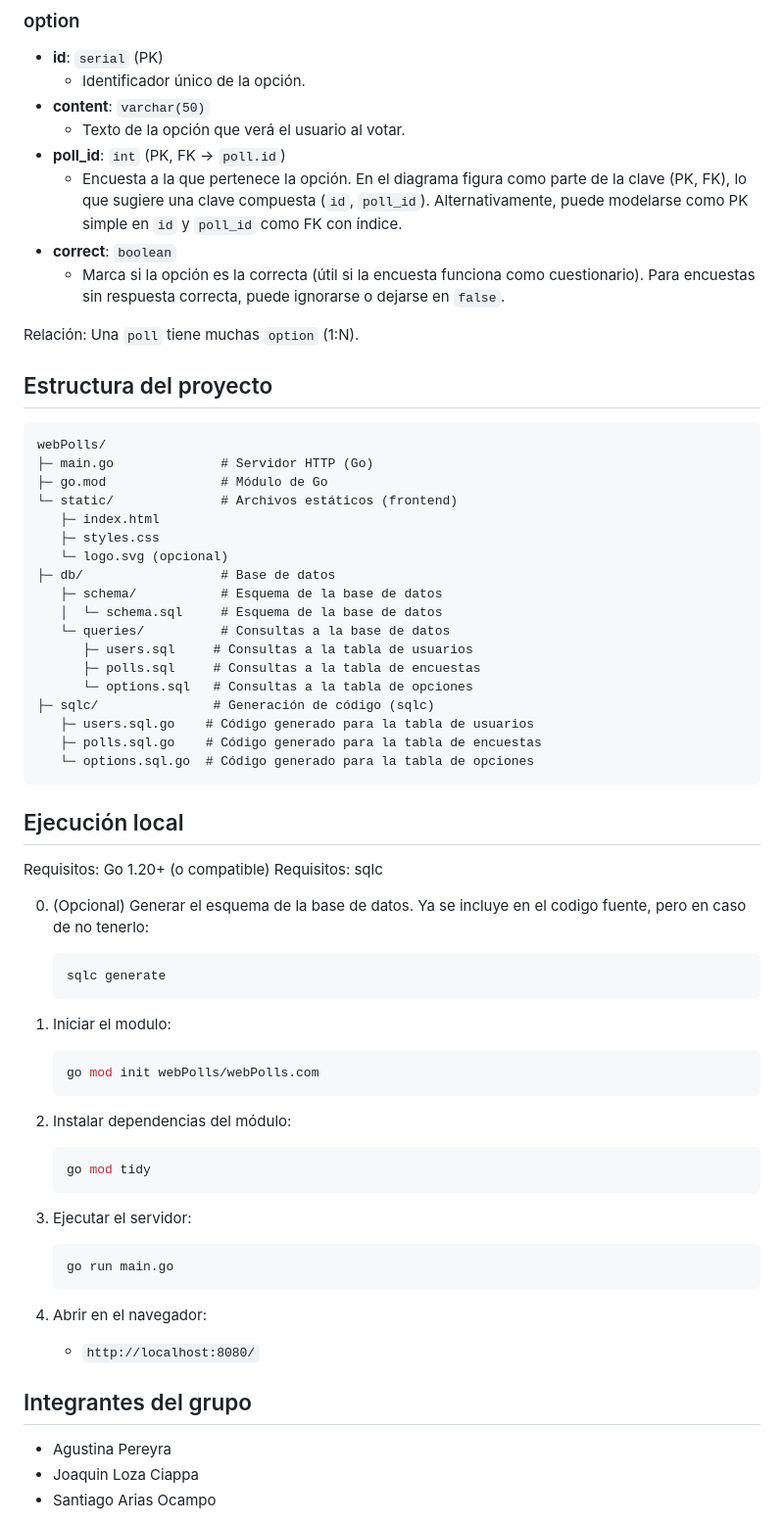
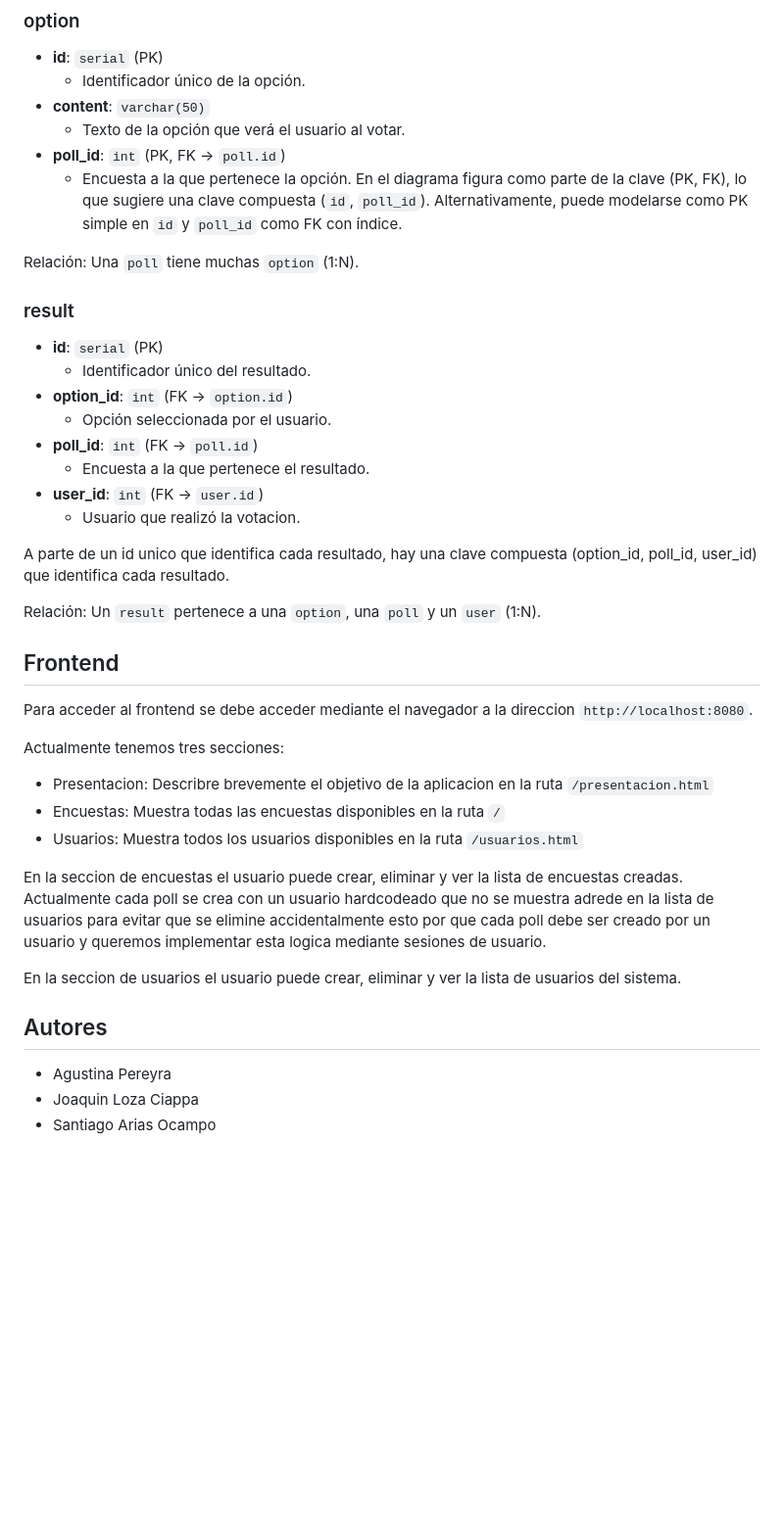
Before and after one commit to Tecdaz/webPolls, a Markdown page: README.md, the part around one of its changes. Shown at 98% size. Rendered like a GitHub page; blank space fills up the shorter version.

Commit message:
Actualizacion del readme reflejando el estado de entrega del tp3 y 4 de la aplicación

````diff
--- a/README.md
+++ b/README.md
@@ -35,61 +88,39 @@ Relación: Un `user` puede tener muchas `poll` (1:N).
   - Texto de la opción que verá el usuario al votar.
 - **poll_id**: `int` (PK, FK → `poll.id`)
   - Encuesta a la que pertenece la opción. En el diagrama figura como parte de la clave (PK, FK), lo que sugiere una clave compuesta (`id`, `poll_id`). Alternativamente, puede modelarse como PK simple en `id` y `poll_id` como FK con índice.
-- **correct**: `boolean`
-  - Marca si la opción es la correcta (útil si la encuesta funciona como cuestionario). Para encuestas sin respuesta correcta, puede ignorarse o dejarse en `false`.
 
 Relación: Una `poll` tiene muchas `option` (1:N).
 
-## Estructura del proyecto
+### result
+- **id**: `serial` (PK)
+  - Identificador único del resultado.
+- **option_id**: `int` (FK → `option.id`)
+  - Opción seleccionada por el usuario.
+- **poll_id**: `int` (FK → `poll.id`)
+  - Encuesta a la que pertenece el resultado.
+- **user_id**: `int` (FK → `user.id`)
+  - Usuario que realizó la votacion.
 
-```
-webPolls/
-├─ main.go              # Servidor HTTP (Go)
-├─ go.mod               # Módulo de Go
-└─ static/              # Archivos estáticos (frontend)
-   ├─ index.html
-   ├─ styles.css
-   └─ logo.svg (opcional)
-├─ db/                  # Base de datos
-   ├─ schema/           # Esquema de la base de datos
-   │  └─ schema.sql     # Esquema de la base de datos
-   └─ queries/          # Consultas a la base de datos
-      ├─ users.sql     # Consultas a la tabla de usuarios
-      ├─ polls.sql     # Consultas a la tabla de encuestas
-      └─ options.sql   # Consultas a la tabla de opciones
-├─ sqlc/               # Generación de código (sqlc)
-   ├─ users.sql.go    # Código generado para la tabla de usuarios
-   ├─ polls.sql.go    # Código generado para la tabla de encuestas
-   └─ options.sql.go  # Código generado para la tabla de opciones
-```
+A parte de un id unico que identifica cada resultado, hay una clave compuesta (option_id, poll_id, user_id) que identifica cada resultado.
 
-## Ejecución local
+Relación: Un `result` pertenece a una `option`, una `poll` y un `user` (1:N).
 
-Requisitos: Go 1.20+ (o compatible)
-Requisitos: sqlc
+## Frontend
 
-0. (Opcional) Generar el esquema de la base de datos. Ya se incluye en el codigo fuente, pero en caso de no tenerlo:
-   ```bash
-   sqlc generate
-   ```
+Para acceder al frontend se debe acceder mediante el navegador a la direccion `http://localhost:8080`.
 
-1. Iniciar el modulo:
-   ```bash
-   go mod init webPolls/webPolls.com
-   ```
-2. Instalar dependencias del módulo:
-   ```bash
-   go mod tidy
-   ```
-3. Ejecutar el servidor:
-   ```bash
-   go run main.go
-   ```
-4. Abrir en el navegador:
-   - `http://localhost:8080/`
+Actualmente tenemos tres secciones:
+- Presentacion: Describre brevemente el objetivo de la aplicacion en la ruta `/presentacion.html`
+- Encuestas: Muestra todas las encuestas disponibles en la ruta `/`
+- Usuarios: Muestra todos los usuarios disponibles en la ruta `/usuarios.html`
+
+En la seccion de encuestas el usuario puede crear, eliminar y ver la lista de encuestas creadas.
+Actualmente cada poll se crea con un usuario hardcodeado que no se muestra adrede en la lista de usuarios para evitar que se elimine accidentalmente esto por que cada poll debe ser creado por un usuario y queremos implementar esta logica mediante sesiones de usuario.
+
+En la seccion de usuarios el usuario puede crear, eliminar y ver la lista de usuarios del sistema.
 
 
-## Integrantes del grupo
+##  Autores
 
 - Agustina Pereyra
 - Joaquin Loza Ciappa
````
Also changed, not shown: other parts of README.md (+56 -3 lines).
